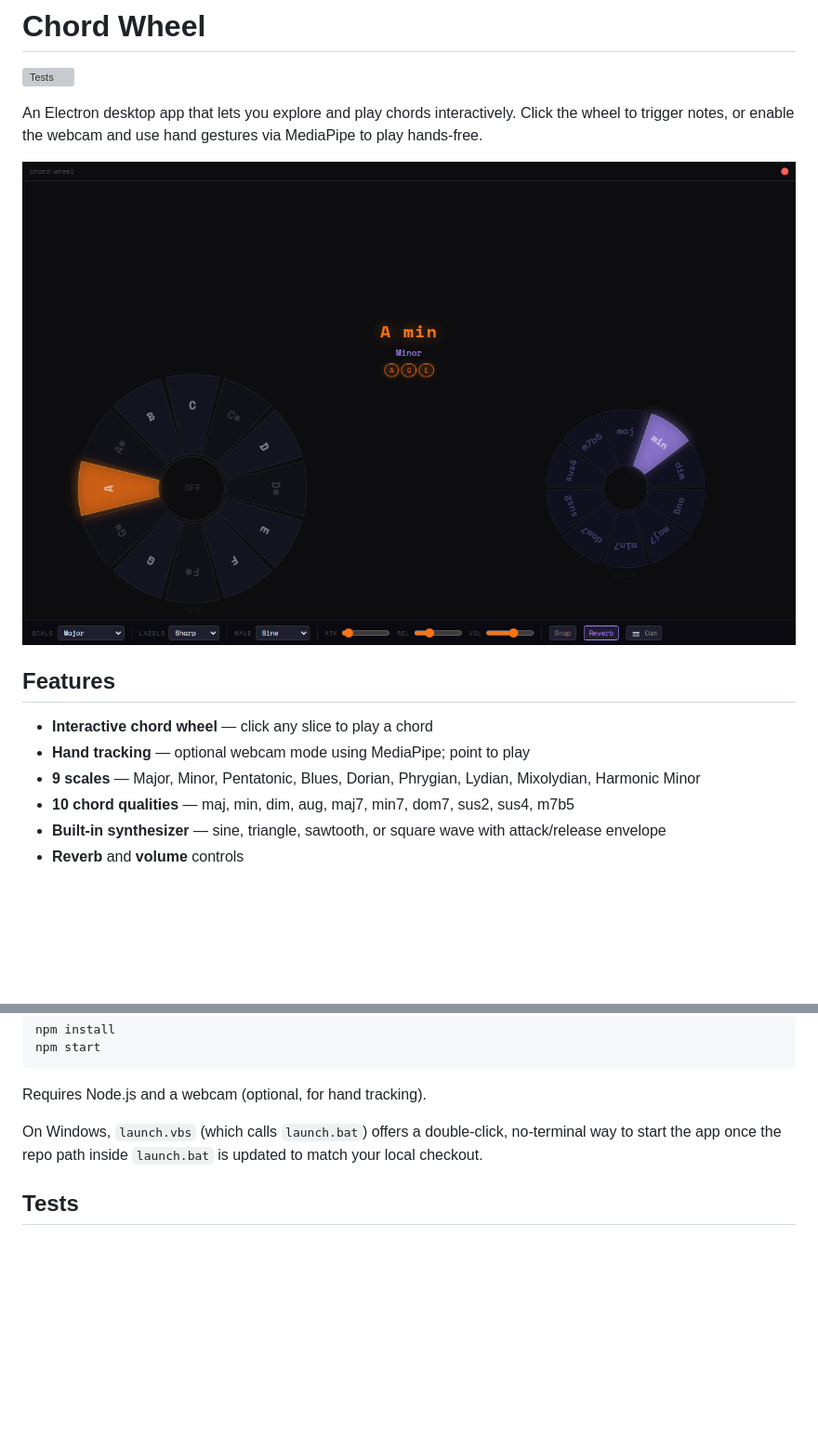
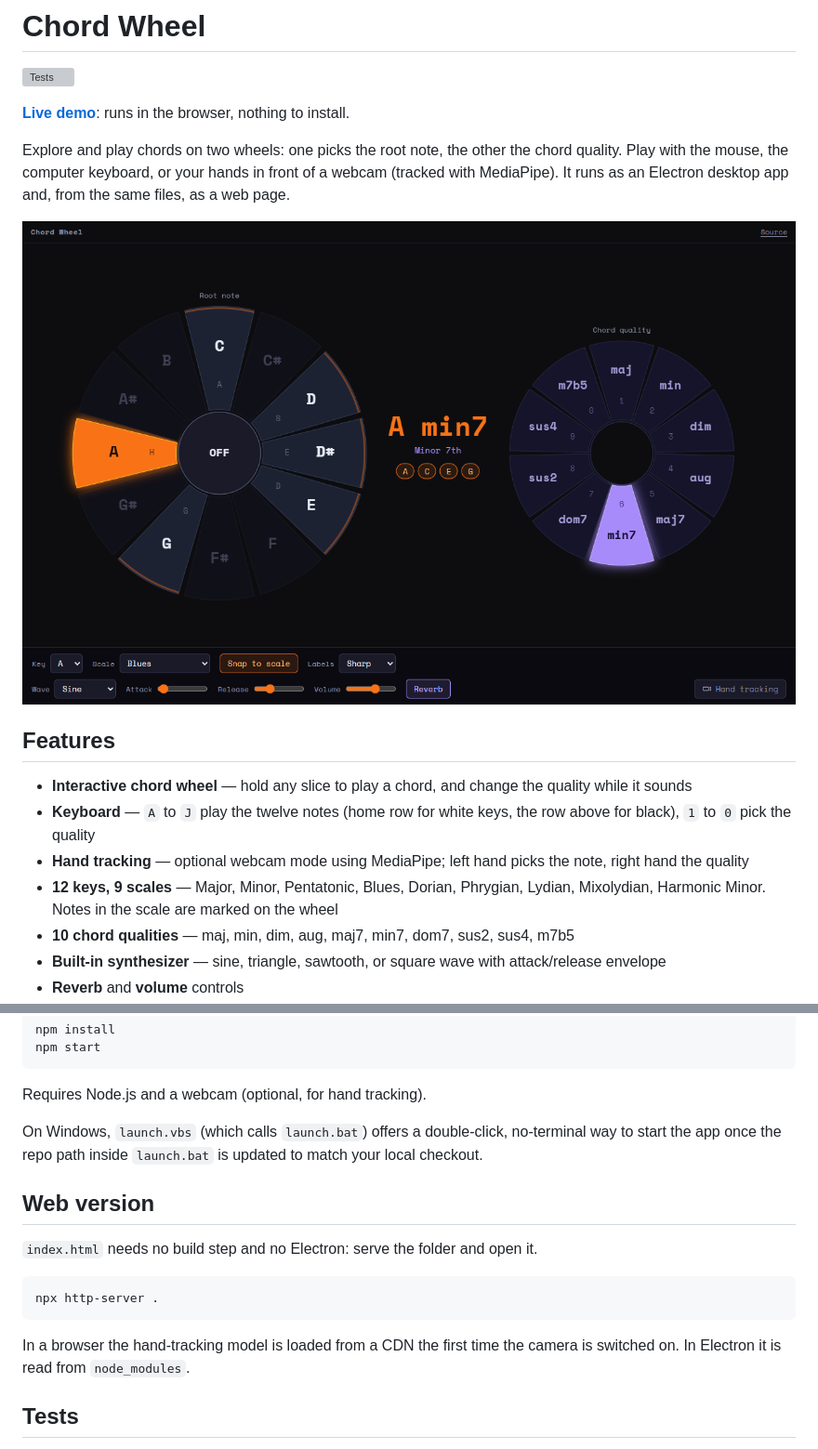
Before and after one commit to nguyenhanhatminh0105-hue/Chord-Wheel, a Markdown page: README.md, 2 parts joined by grey strips. Shown: that part at 93% size. Drawn GitHub-style; pictures changed too: docs/screenshot.png; blank space fills up the shorter version; grey boxes are pictures that could not be loaded.

Commit message:
Describe the web version, keyboard and keys in the README

````diff
--- a/README.md
+++ b/README.md
@@ -2,15 +2,18 @@
 
 [![Tests](https://github.com/nguyenhanhatminh0105-hue/Chord-Wheel/actions/workflows/tests.yml/badge.svg)](https://github.com/nguyenhanhatminh0105-hue/Chord-Wheel/actions/workflows/tests.yml)
 
-An Electron desktop app that lets you explore and play chords interactively. Click the wheel to trigger notes, or enable the webcam and use hand gestures via MediaPipe to play hands-free.
+**[Live demo](https://nguyenhanhatminh0105-hue.github.io/Chord-Wheel/)**: runs in the browser, nothing to install.
 
-![Playing A minor: the note and quality wheels, with the chord spelled out above](docs/screenshot.png)
+Explore and play chords on two wheels: one picks the root note, the other the chord quality. Play with the mouse, the computer keyboard, or your hands in front of a webcam (tracked with MediaPipe). It runs as an Electron desktop app and, from the same files, as a web page.
+
+![Playing A minor 7th in A blues: the note wheel on the left, the quality wheel on the right, and the chord spelled out between them](docs/screenshot.png)
 
 ## Features
 
-- **Interactive chord wheel** — click any slice to play a chord
-- **Hand tracking** — optional webcam mode using MediaPipe; point to play
-- **9 scales** — Major, Minor, Pentatonic, Blues, Dorian, Phrygian, Lydian, Mixolydian, Harmonic Minor
+- **Interactive chord wheel** — hold any slice to play a chord, and change the quality while it sounds
+- **Keyboard** — `A` to `J` play the twelve notes (home row for white keys, the row above for black), `1` to `0` pick the quality
+- **Hand tracking** — optional webcam mode using MediaPipe; left hand picks the note, right hand the quality
+- **12 keys, 9 scales** — Major, Minor, Pentatonic, Blues, Dorian, Phrygian, Lydian, Mixolydian, Harmonic Minor. Notes in the scale are marked on the wheel
 - **10 chord qualities** — maj, min, dim, aug, maj7, min7, dom7, sus2, sus4, m7b5
 - **Built-in synthesizer** — sine, triangle, sawtooth, or square wave with attack/release envelope
 - **Reverb** and **volume** controls
@@ -28,6 +31,16 @@ Requires Node.js and a webcam (optional, for hand tracking).
 
 On Windows, `launch.vbs` (which calls `launch.bat`) offers a double-click, no-terminal way to start the app once the repo path inside `launch.bat` is updated to match your local checkout.
 
+## Web version
+
+`index.html` needs no build step and no Electron: serve the folder and open it.
+
+```bash
+npx http-server .
+```
+
+In a browser the hand-tracking model is loaded from a CDN the first time the camera is switched on. In Electron it is read from `node_modules`.
+
 ## Tests
 
 The music theory (note names, scales, chord spelling and pitch) lives in `theory.js`, apart from the audio and drawing code in `renderer.js`, so it runs under plain Node:
````
